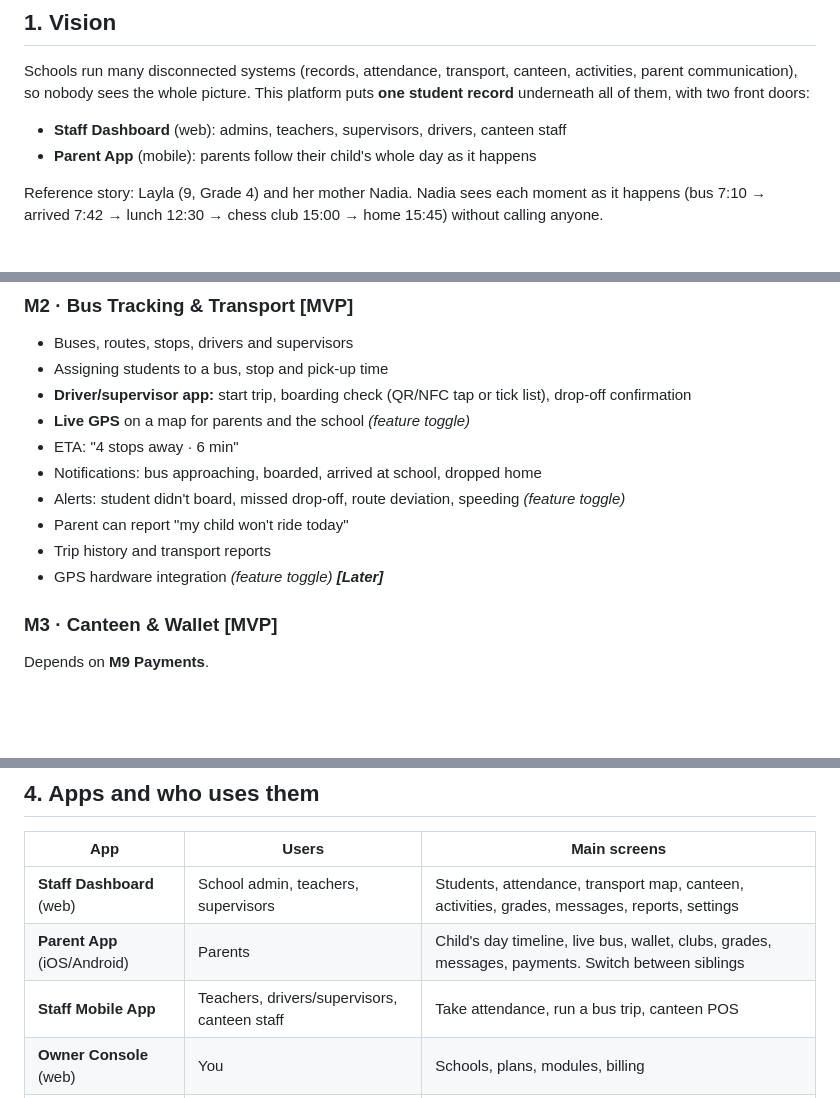
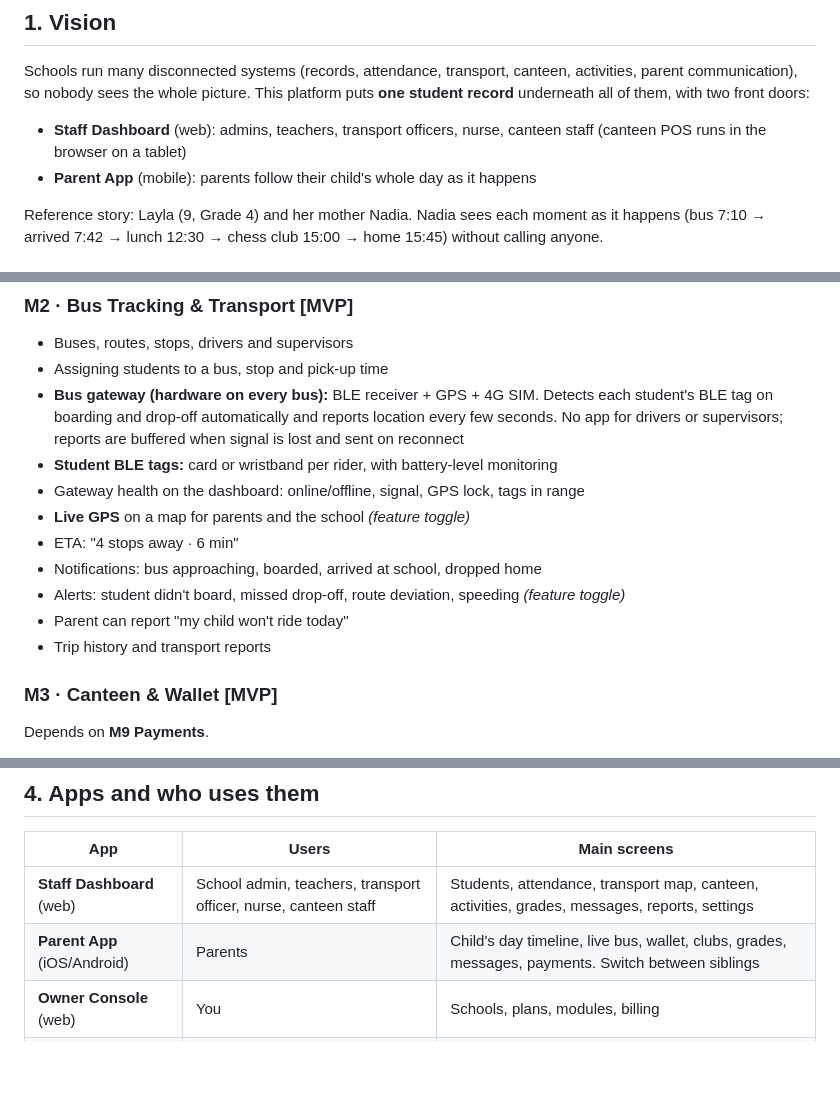
Before and after one commit to a-3isa/school-system, a Markdown page: PLAN.md, 3 parts joined by grey strips. Drawn GitHub-style; blank space fills up the shorter version.

Commit message:
Replace staff mobile app with BLE/GPS/4G bus gateways in plan
Co-Authored-By: Claude Opus 5.5 <noreply@anthropic.com>
Claude-Session: https://claude.ai/code/session_01Pw4ntUbxX4Bgi49GToMu8x

```diff
--- a/PLAN.md
+++ b/PLAN.md
@@ -10,7 +10,7 @@ Schools run many disconnected systems (records, attendance, transport, canteen,
 activities, parent communication), so nobody sees the whole picture. This platform
 puts **one student record** underneath all of them, with two front doors:
 
-- **Staff Dashboard** (web): admins, teachers, supervisors, drivers, canteen staff
+- **Staff Dashboard** (web): admins, teachers, transport officers, nurse, canteen staff (canteen POS runs in the browser on a tablet)
 - **Parent App** (mobile): parents follow their child's whole day as it happens
 
 Reference story: Layla (9, Grade 4) and her mother Nadia. Nadia sees each moment
@@ -81,14 +81,15 @@ The student record and the front door.
 ### M2 · Bus Tracking & Transport **[MVP]**
 - Buses, routes, stops, drivers and supervisors
 - Assigning students to a bus, stop and pick-up time
-- **Driver/supervisor app:** start trip, boarding check (QR/NFC tap or tick list), drop-off confirmation
+- **Bus gateway (hardware on every bus):** BLE receiver + GPS + 4G SIM. Detects each student's BLE tag on boarding and drop-off automatically and reports location every few seconds. No app for drivers or supervisors; reports are buffered when signal is lost and sent on reconnect
+- **Student BLE tags:** card or wristband per rider, with battery-level monitoring
+- Gateway health on the dashboard: online/offline, signal, GPS lock, tags in range
 - **Live GPS** on a map for parents and the school *(feature toggle)*
 - ETA: "4 stops away · 6 min"
 - Notifications: bus approaching, boarded, arrived at school, dropped home
 - Alerts: student didn't board, missed drop-off, route deviation, speeding *(feature toggle)*
 - Parent can report "my child won't ride today"
 - Trip history and transport reports
-- GPS hardware integration *(feature toggle) **[Later]***
 
 ### M3 · Canteen & Wallet **[MVP]**
 Depends on **M9 Payments**.
@@ -169,9 +170,8 @@ Depends on **M9 Payments**.
 
 | App | Users | Main screens |
 |---|---|---|
-| **Staff Dashboard** (web) | School admin, teachers, supervisors | Students, attendance, transport map, canteen, activities, grades, messages, reports, settings |
+| **Staff Dashboard** (web) | School admin, teachers, transport officer, nurse, canteen staff | Students, attendance, transport map, canteen, activities, grades, messages, reports, settings |
 | **Parent App** (iOS/Android) | Parents | Child's day timeline, live bus, wallet, clubs, grades, messages, payments. Switch between siblings |
-| **Staff Mobile App** | Teachers, drivers/supervisors, canteen staff | Take attendance, run a bus trip, canteen POS |
 | **Owner Console** (web) | You | Schools, plans, modules, billing |
 | **Student App** *(Later)* | Older students | Timetable, homework, grades |
 
```
Also changed, not shown: other parts of PLAN.md (+2 -2 lines).
